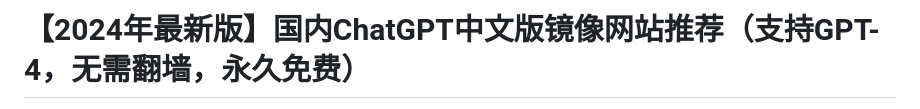
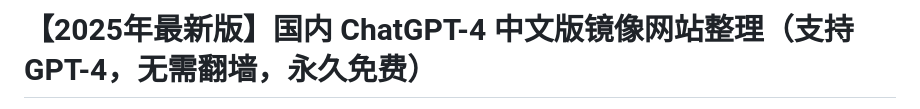
Before and after one commit to chatgpt-chinese-gpt/ChatGPT-4o, a Markdown page: README.md, the part around one of its changes. GitHub-like rendering.

```diff
--- a/README.md
+++ b/README.md
@@ -1,2 +1,2 @@
-# 【2024年最新版】国内ChatGPT中文版镜像网站推荐（支持GPT-4，无需翻墙，永久免费）
+# 【2025年最新版】国内 ChatGPT-4 中文版镜像网站整理（支持GPT-4，无需翻墙，永久免费）
 
```
Also changed, not shown: other parts of README.md (+1 -1 lines).
